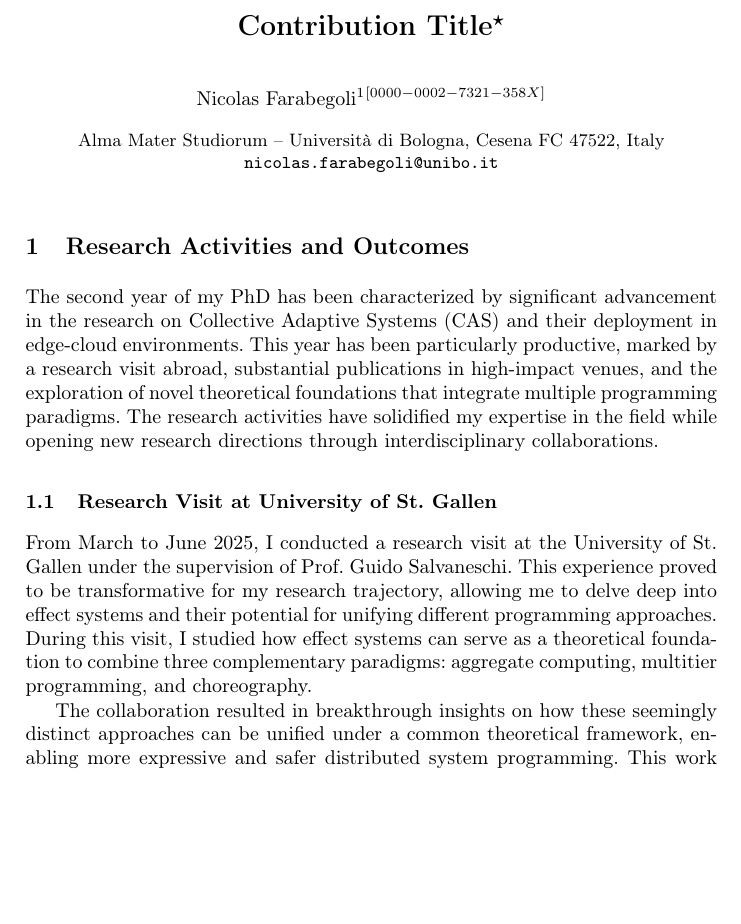
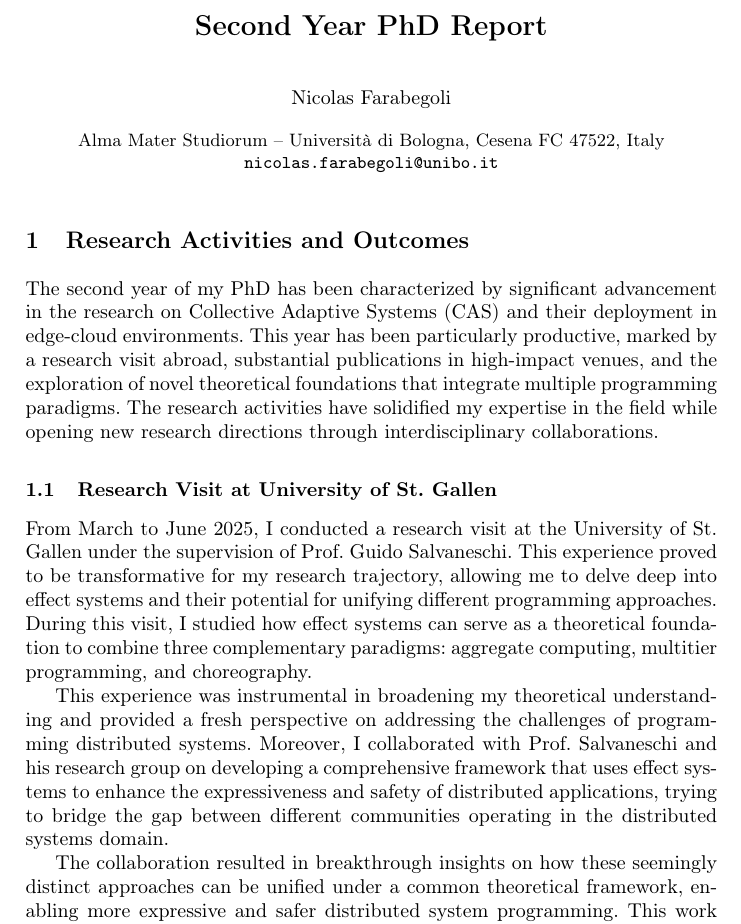
Before and after one commit to nicolasfara/phd-second-year-final-report, a LaTeX thesis (phd-second-year-final-report.tex): part of page 1 of 4, cut at the place of the change, the shorter picture padded with empty space. Compiled offline with pdfLaTeX.

Commit message:
on section 1.1

```diff
--- a/phd-second-year-final-report.tex
+++ b/phd-second-year-final-report.tex
@@ -20,13 +20,13 @@
 %
 \begin{document}
 %
-\title{Contribution Title\thanks{Supported by organization x.}}
+\title{Second Year PhD Report}
 %
 %\titlerunning{Abbreviated paper title}
 % If the paper title is too long for the running head, you can set
 % an abbreviated paper title here
 %
-\author{Nicolas Farabegoli\inst{1}\orcidID{0000-0002-7321-358X}}
+\author{Nicolas Farabegoli}%\inst{1}\orcidID{0000-0002-7321-358X}}
 %
 %\authorrunning{F. Author et al.}
 % First names are abbreviated in the running head.
@@ -49,14 +49,39 @@
 %
 %
 \section{Research Activities and Outcomes}
-
-The second year of my PhD has been characterized by significant advancement in the research on Collective Adaptive Systems (CAS) and their deployment in edge-cloud environments. This year has been particularly productive, marked by a research visit abroad, substantial publications in high-impact venues, and the exploration of novel theoretical foundations that integrate multiple programming paradigms. The research activities have solidified my expertise in the field while opening new research directions through interdisciplinary collaborations.
+The second year of my PhD has been characterized by significant advancement in the research on Collective Adaptive Systems (CAS) and their deployment in edge-cloud environments.
+%
+This year has been particularly productive,
+marked by a research visit abroad,
+substantial publications in high-impact venues,
+and the exploration of novel theoretical foundations that integrate multiple programming paradigms.
+%
+The research activities have solidified my expertise in the field while opening new research directions through interdisciplinary collaborations.
 
 \subsection{Research Visit at University of St. Gallen}
 
-From March to June 2025, I conducted a research visit at the University of St. Gallen under the supervision of Prof. Guido Salvaneschi. This experience proved to be transformative for my research trajectory, allowing me to delve deep into effect systems and their potential for unifying different programming approaches. During this visit, I studied how effect systems can serve as a theoretical foundation to combine three complementary paradigms: aggregate computing, multitier programming, and choreography.
+From March to June 2025,
+I conducted a research visit at the University of St. Gallen under the supervision of Prof. Guido Salvaneschi.
+%
+This experience proved to be transformative for my research trajectory,
+allowing me to delve deep into effect systems and their potential for unifying different programming approaches.
+%
+During this visit,
+I studied how effect systems can serve as a theoretical foundation to combine three complementary paradigms:
+aggregate computing,
+multitier programming,
+and choreography.
 
-The collaboration resulted in breakthrough insights on how these seemingly distinct approaches can be unified under a common theoretical framework, enabling more expressive and safer distributed system programming. This work addresses fundamental challenges in developing large-scale distributed systems by providing formal guarantees about system behavior while maintaining the flexibility needed for modern edge-cloud deployments.
+This experience was instrumental in broadening my theoretical understanding and provided a fresh perspective on addressing the challenges of programming distributed systems.
+%
+Moreover,
+I collaborated with Prof. Salvaneschi and his research group on developing a comprehensive framework that uses effect systems to enhance the expressiveness and safety of distributed applications,
+trying to bridge the gap between different communities operating in the distributed systems domain.
+
+The collaboration resulted in breakthrough insights on how these seemingly distinct approaches can be unified under a common theoretical framework,
+enabling more expressive and safer distributed system programming.
+%
+This work addresses fundamental challenges in developing large-scale distributed systems by providing formal guarantees about system behavior while maintaining the flexibility needed for modern edge-cloud deployments.
 
 \subsection{Scientific Contributions and Publications}
 
```
